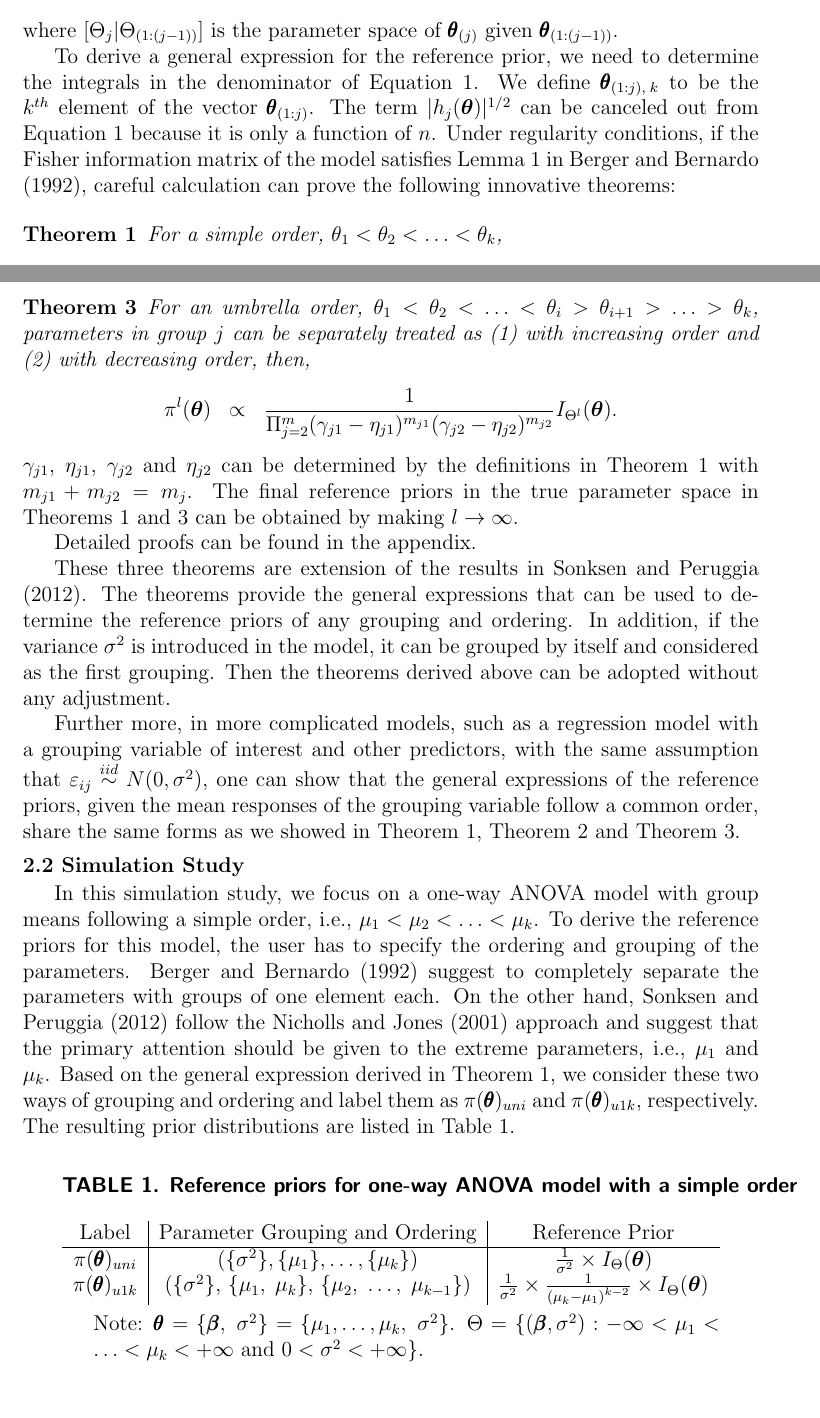
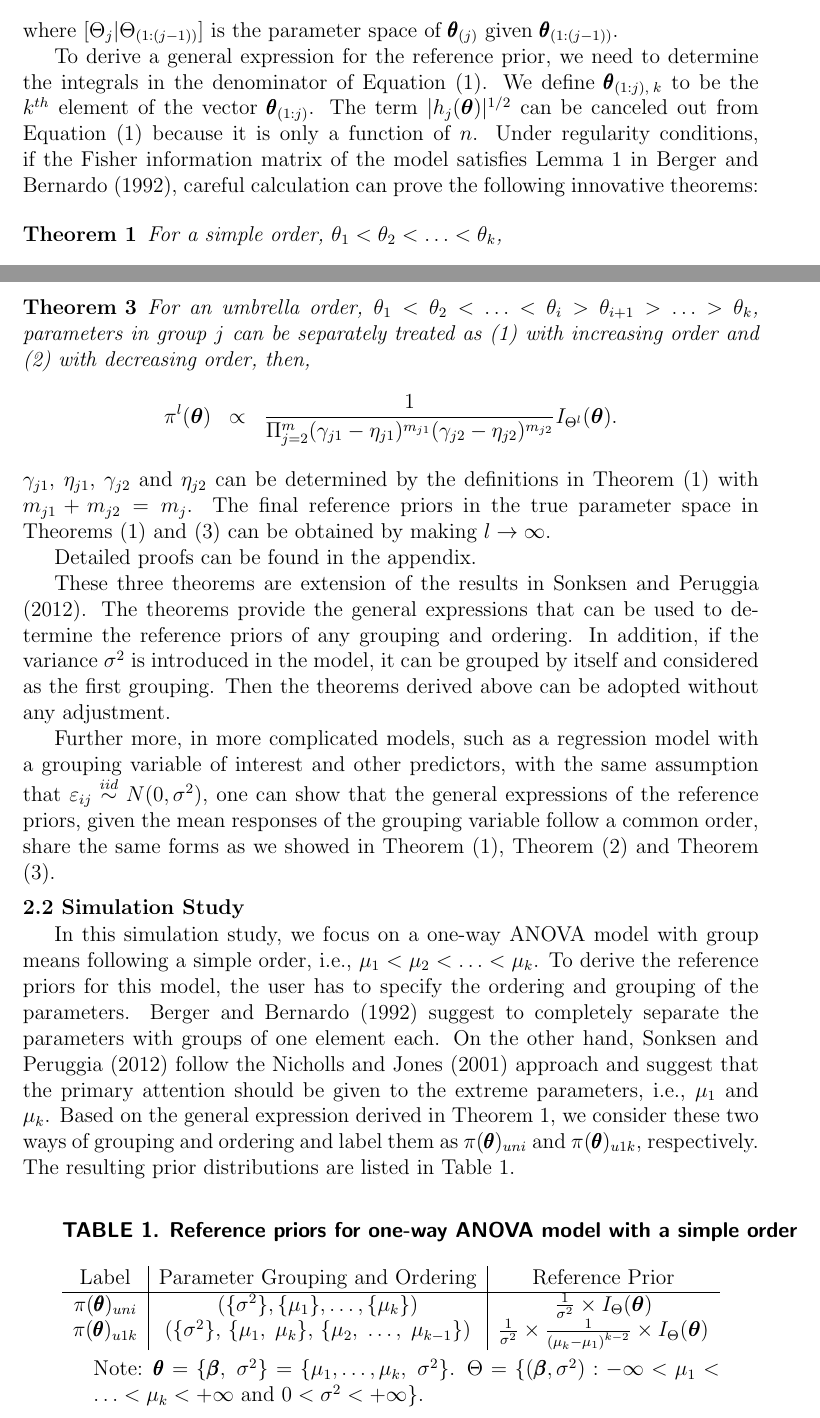
Before and after one commit to sonksen/anova, a LaTeX document (reference_prior_v3.tex): two parts of pages 3 and 4 of 13, joined at a grey line, cut so that both start at the same text. Compiled offline with pdfLaTeX.

```diff
--- a/reference_prior_v3.tex
+++ b/reference_prior_v3.tex
@@ -222,10 +222,10 @@
 
 To derive a general expression for the reference prior, we need to
 determine the integrals in the denominator of Equation
-\ref{eq:ref_l}. We define $\pmb\theta_{(1:j),\;k}$ to be the $k^{th}$
+\eqref{eq:ref_l}. We define $\pmb\theta_{(1:j),\;k}$ to be the $k^{th}$
 element of the vector $\pmb\theta_{(1:j)}$. The term
 $|h_j(\boldsymbol{\theta})|^{1/2}$ can be canceled out from Equation
-\ref{eq:ref_l} because it is only a function of $n$. Under regularity
+\eqref{eq:ref_l} because it is only a function of $n$. Under regularity
 conditions, if the Fisher information matrix of the model satisfies
 Lemma 1 in \cite{BergerBernardo1992}, careful calculation can prove
 the following innovative theorems:
@@ -280,9 +280,9 @@
 \end{eqnarray}
 \end{thm}
 $\gamma_{j1}$, $\eta_{j1}$, $\gamma_{j2}$ and $\eta_{j2}$ can be
-determined by the definitions in Theorem \ref{theorem1} with
+determined by the definitions in Theorem \eqref{theorem1} with
 $m_{j1}+m_{j2}=m_j$. The final reference priors in the true parameter
-space in Theorems \ref{theorem1} and \ref{theorem3} can be obtained by
+space in Theorems \eqref{theorem1} and \eqref{theorem3} can be obtained by
 making $l\to\infty$.
 
 Detailed proofs can be found in the appendix.
@@ -302,8 +302,8 @@
 $\varepsilon_{ij}\overset{iid}{\sim}N(0,\sigma^2)$, one can show that
 the general expressions of the reference priors, given the mean
 responses of the grouping variable follow a common order, share the
-same forms as we showed in Theorem \ref{theorem1}, Theorem
-\ref{theorem2} and Theorem \ref{theorem3}.
+same forms as we showed in Theorem \eqref{theorem1}, Theorem
+\eqref{theorem2} and Theorem \eqref{theorem3}.
 \subsection{2.2 Simulation Study}
 In this simulation study, we focus on a one-way ANOVA model with group
 means following a simple order, i.e., $\mu_1<\mu_2<\hdots<\mu_k$. To
```
Also changed, not shown: reference_prior_v3.tex (8 more changed lines).
